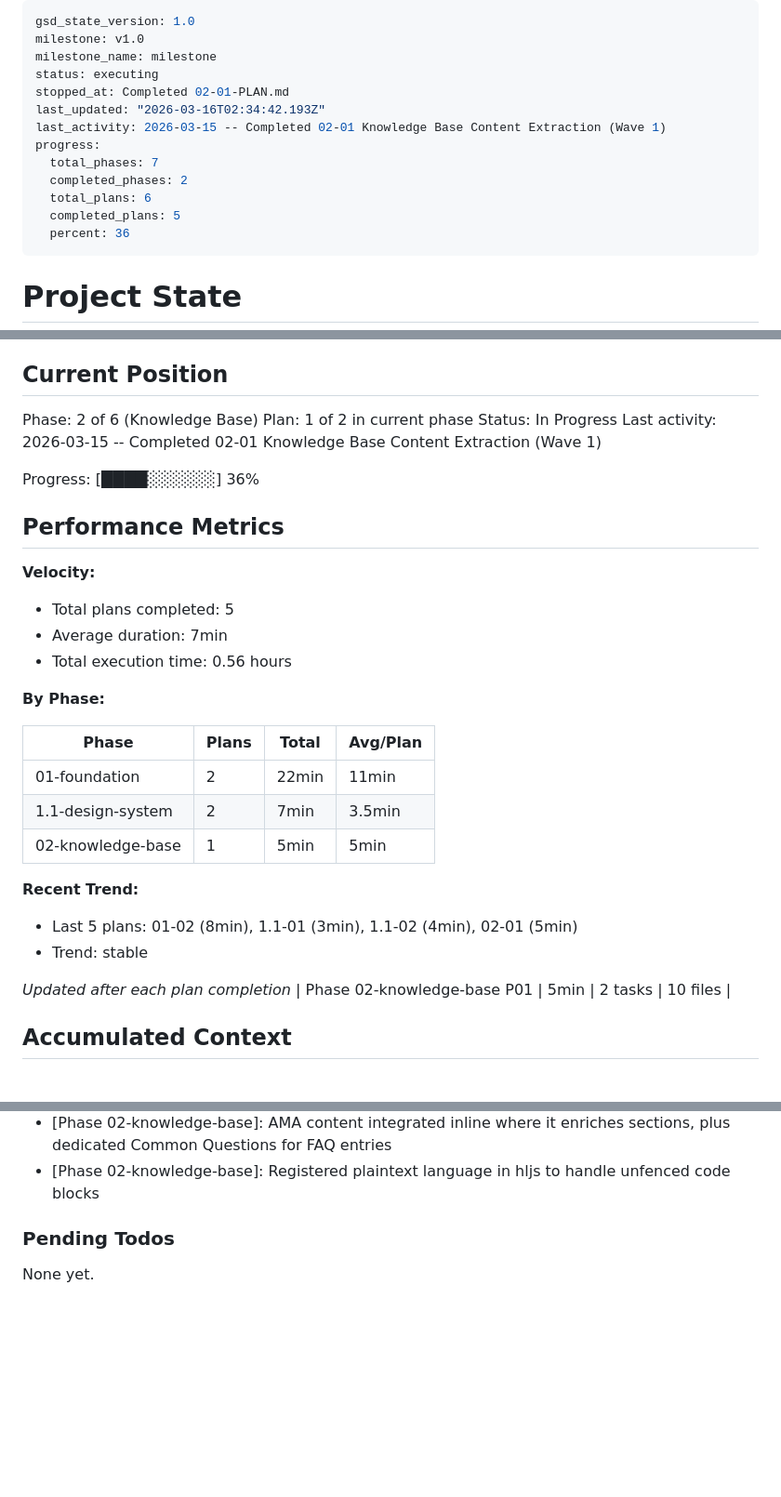
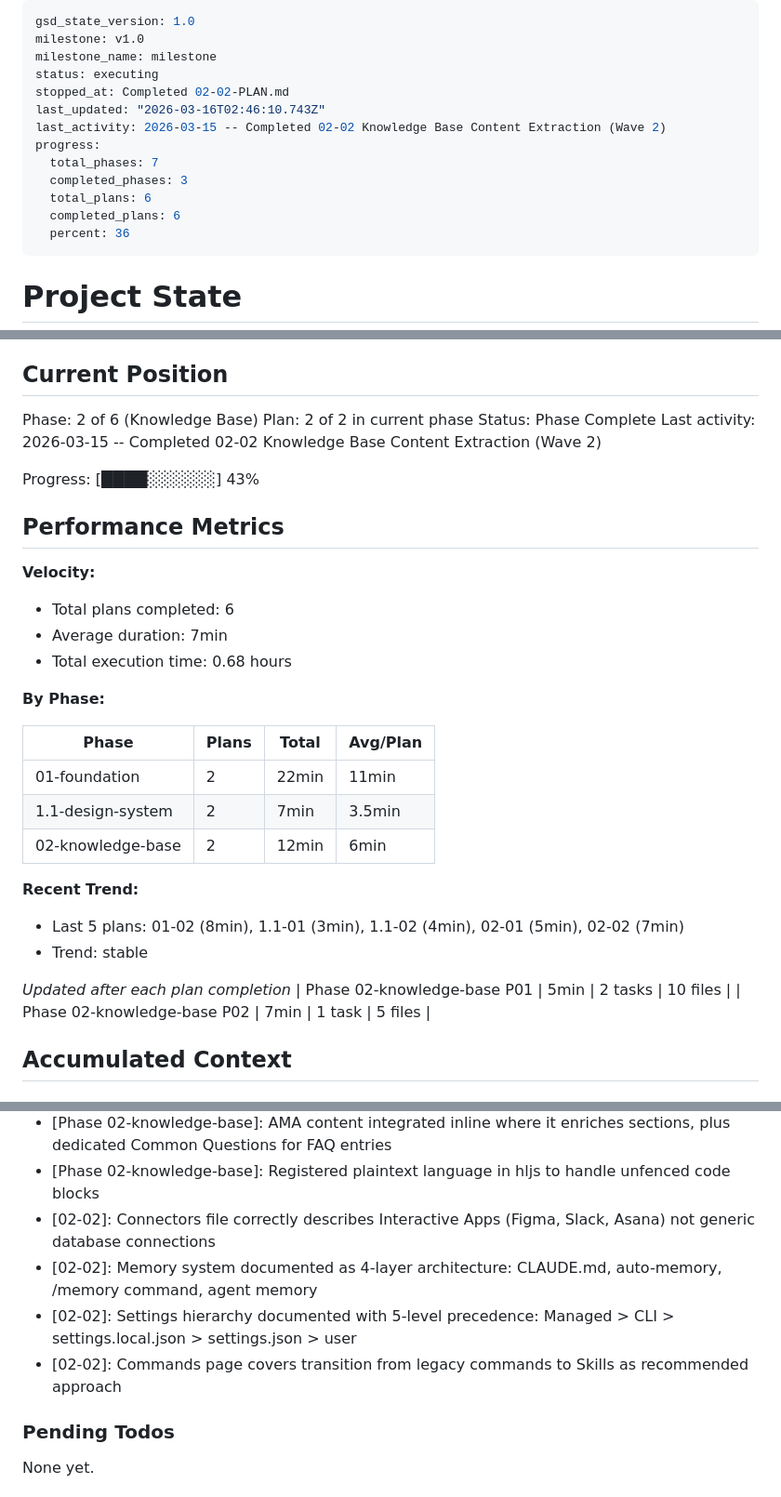
Before and after one commit to neil-props/claude-ecosystem-guide, a Markdown page: .planning/STATE.md, 3 parts joined by grey strips. Shown at 93% size. Rendered like a GitHub page; blank space fills up the shorter version.

Commit message:
docs(02-02): complete Knowledge Base Content Extraction (Wave 2) plan
- Add 02-02-SUMMARY.md documenting plan completion
- Update STATE.md with position, decisions, and metrics
- Update ROADMAP.md with phase 02 progress (2/2 plans complete)

Co-Authored-By: Claude Opus 4.6 (1M context) <noreply@anthropic.com>

```diff
--- a/.planning/STATE.md
+++ b/.planning/STATE.md
@@ -3,14 +3,14 @@ gsd_state_version: 1.0
 milestone: v1.0
 milestone_name: milestone
 status: executing
-stopped_at: Completed 02-01-PLAN.md
-last_updated: "2026-03-16T02:34:42.193Z"
-last_activity: 2026-03-15 -- Completed 02-01 Knowledge Base Content Extraction (Wave 1)
+stopped_at: Completed 02-02-PLAN.md
+last_updated: "2026-03-16T02:46:10.743Z"
+last_activity: 2026-03-15 -- Completed 02-02 Knowledge Base Content Extraction (Wave 2)
 progress:
   total_phases: 7
-  completed_phases: 2
+  completed_phases: 3
   total_plans: 6
-  completed_plans: 5
+  completed_plans: 6
   percent: 36
 ---
 
@@ -26,18 +26,18 @@ See: .planning/PROJECT.md (updated 2026-03-14)
 ## Current Position
 
 Phase: 2 of 6 (Knowledge Base)
-Plan: 1 of 2 in current phase
-Status: In Progress
-Last activity: 2026-03-15 -- Completed 02-01 Knowledge Base Content Extraction (Wave 1)
+Plan: 2 of 2 in current phase
+Status: Phase Complete
+Last activity: 2026-03-15 -- Completed 02-02 Knowledge Base Content Extraction (Wave 2)
 
-Progress: [████░░░░░░] 36%
+Progress: [████░░░░░░] 43%
 
 ## Performance Metrics
 
 **Velocity:**
-- Total plans completed: 5
+- Total plans completed: 6
 - Average duration: 7min
-- Total execution time: 0.56 hours
+- Total execution time: 0.68 hours
 
 **By Phase:**
 
@@ -45,14 +45,15 @@ Progress: [████░░░░░░] 36%
 |-------|-------|-------|----------|
 | 01-foundation | 2 | 22min | 11min |
 | 1.1-design-system | 2 | 7min | 3.5min |
-| 02-knowledge-base | 1 | 5min | 5min |
+| 02-knowledge-base | 2 | 12min | 6min |
 
 **Recent Trend:**
-- Last 5 plans: 01-02 (8min), 1.1-01 (3min), 1.1-02 (4min), 02-01 (5min)
+- Last 5 plans: 01-02 (8min), 1.1-01 (3min), 1.1-02 (4min), 02-01 (5min), 02-02 (7min)
 - Trend: stable
 
 *Updated after each plan completion*
 | Phase 02-knowledge-base P01 | 5min | 2 tasks | 10 files |
+| Phase 02-knowledge-base P02 | 7min | 1 task | 5 files |
 
 ## Accumulated Context
 
@@ -83,6 +84,10 @@ Recent decisions affecting current work:
 - [Phase 02-knowledge-base]: Content section template: Overview, How It Works (per-interface subsections), Configuration, Best Practices, Common Questions, Related
 - [Phase 02-knowledge-base]: AMA content integrated inline where it enriches sections, plus dedicated Common Questions for FAQ entries
 - [Phase 02-knowledge-base]: Registered plaintext language in hljs to handle unfenced code blocks
+- [02-02]: Connectors file correctly describes Interactive Apps (Figma, Slack, Asana) not generic database connections
+- [02-02]: Memory system documented as 4-layer architecture: CLAUDE.md, auto-memory, /memory command, agent memory
+- [02-02]: Settings hierarchy documented with 5-level precedence: Managed > CLI > settings.local.json > settings.json > user
+- [02-02]: Commands page covers transition from legacy commands to Skills as recommended approach
 
 ### Pending Todos
 
```
Also changed, not shown: other parts of .planning/STATE.md (+2 -2 lines), .planning/ROADMAP.md (+5 -5 lines), 1 other file.
